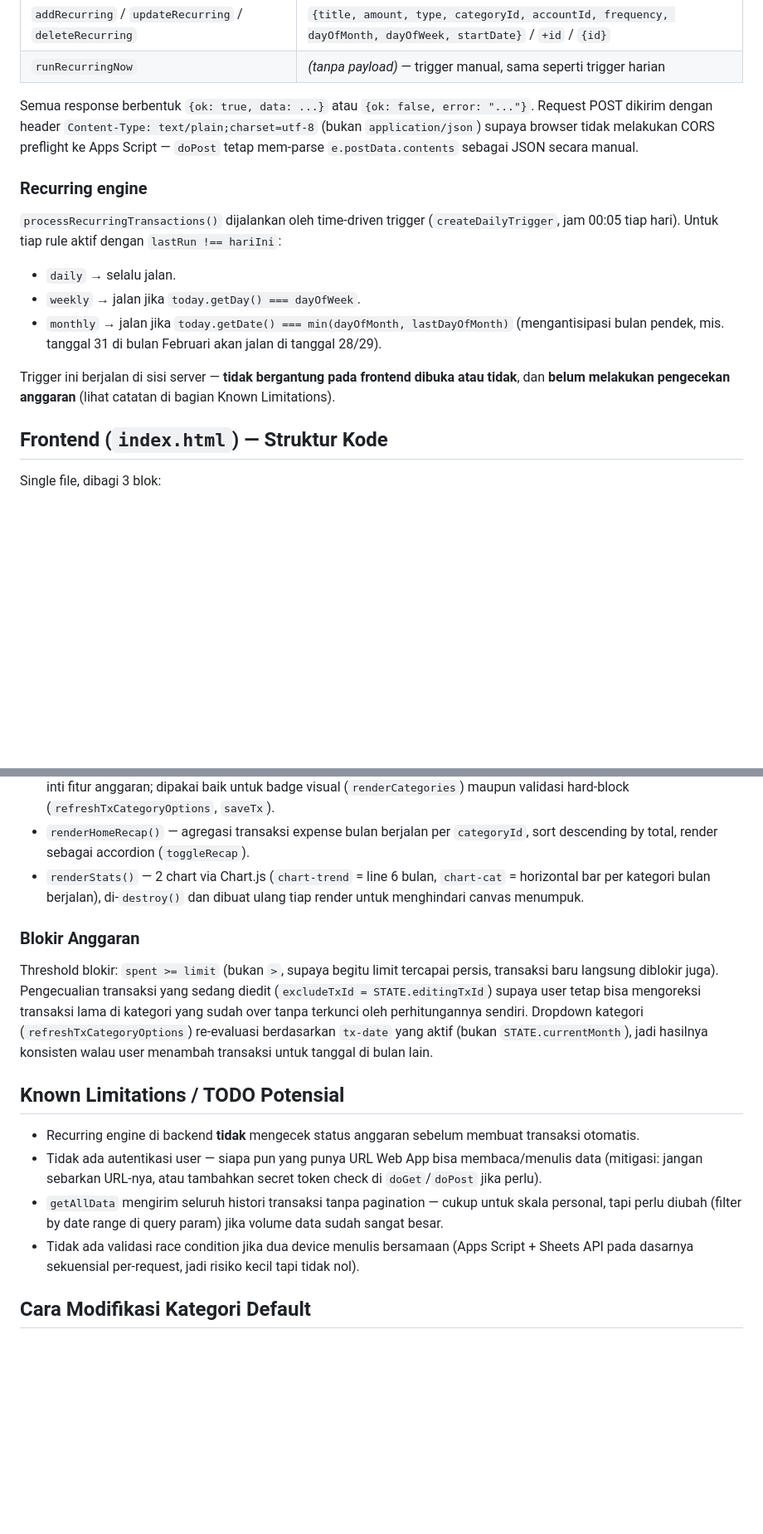
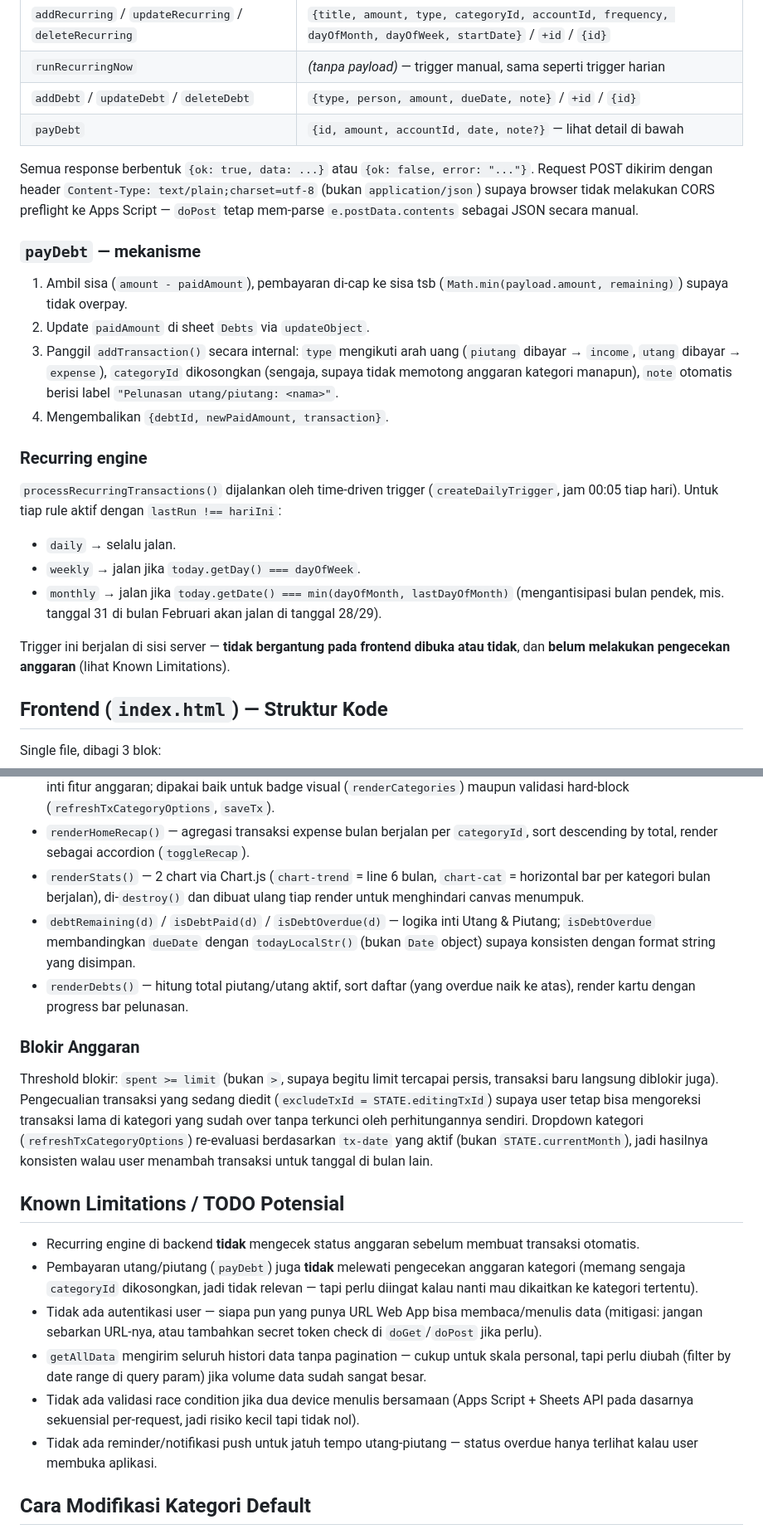
Before and after one commit to mr-aldogeorge/aruskas, a Markdown page: README.md, 2 parts joined by grey strips. Shown at 83% size. Drawn GitHub-style; blank space fills up the shorter version.

```diff
--- a/README.md
+++ b/README.md
@@ -107,8 +133,16 @@ Mengembalikan seluruh data sekaligus (tidak ada pagination — sesuai skala pema
 | `setBudget` / `deleteBudget` | `{categoryId, month, limit}` / `{id}` |
 | `addRecurring` / `updateRecurring` / `deleteRecurring` | `{title, amount, type, categoryId, accountId, frequency, dayOfMonth, dayOfWeek, startDate}` / `+id` / `{id}` |
 | `runRecurringNow` | *(tanpa payload)* — trigger manual, sama seperti trigger harian |
+| `addDebt` / `updateDebt` / `deleteDebt` | `{type, person, amount, dueDate, note}` / `+id` / `{id}` |
+| `payDebt` | `{id, amount, accountId, date, note?}` — lihat detail di bawah |
 
 Semua response berbentuk `{ok: true, data: ...}` atau `{ok: false, error: "..."}`. Request POST dikirim dengan header `Content-Type: text/plain;charset=utf-8` (bukan `application/json`) supaya browser tidak melakukan CORS preflight ke Apps Script — `doPost` tetap mem-parse `e.postData.contents` sebagai JSON secara manual.
+
+### `payDebt` — mekanisme
+1. Ambil sisa (`amount - paidAmount`), pembayaran di-cap ke sisa tsb (`Math.min(payload.amount, remaining)`) supaya tidak overpay.
+2. Update `paidAmount` di sheet `Debts` via `updateObject`.
+3. Panggil `addTransaction()` secara internal: `type` mengikuti arah uang (`piutang` dibayar → `income`, `utang` dibayar → `expense`), `categoryId` dikosongkan (sengaja, supaya tidak memotong anggaran kategori manapun), `note` otomatis berisi label `"Pelunasan utang/piutang: <nama>"`.
+4. Mengembalikan `{debtId, newPaidAmount, transaction}`.
 
 ### Recurring engine
 `processRecurringTransactions()` dijalankan oleh time-driven trigger (`createDailyTrigger`, jam 00:05 tiap hari). Untuk tiap rule aktif dengan `lastRun !== hariIni`:
@@ -116,7 +150,7 @@ Semua response berbentuk `{ok: true, data: ...}` atau `{ok: false, error: "..."}
 - `weekly` → jalan jika `today.getDay() === dayOfWeek`.
 - `monthly` → jalan jika `today.getDate() === min(dayOfMonth, lastDayOfMonth)` (mengantisipasi bulan pendek, mis. tanggal 31 di bulan Februari akan jalan di tanggal 28/29).
 
-Trigger ini berjalan di sisi server — **tidak bergantung pada frontend dibuka atau tidak**, dan **belum melakukan pengecekan anggaran** (lihat catatan di bagian Known Limitations).
+Trigger ini berjalan di sisi server — **tidak bergantung pada frontend dibuka atau tidak**, dan **belum melakukan pengecekan anggaran** (lihat Known Limitations).
 
 ## Frontend (`index.html`) — Struktur Kode
 
@@ -135,15 +174,19 @@ Objek `STATE` global menyimpan seluruh data + UI state (filter aktif, ID yang se
 - `categorySpent(categoryId, month, excludeTxId)` / `categoryBudgetLimit(...)` / `isCategoryBlocked(...)` — logika inti fitur anggaran; dipakai baik untuk badge visual (`renderCategories`) maupun validasi hard-block (`refreshTxCategoryOptions`, `saveTx`).
 - `renderHomeRecap()` — agregasi transaksi expense bulan berjalan per `categoryId`, sort descending by total, render sebagai accordion (`toggleRecap`).
 - `renderStats()` — 2 chart via Chart.js (`chart-trend` = line 6 bulan, `chart-cat` = horizontal bar per kategori bulan berjalan), di-`destroy()` dan dibuat ulang tiap render untuk menghindari canvas menumpuk.
+- `debtRemaining(d)` / `isDebtPaid(d)` / `isDebtOverdue(d)` — logika inti Utang & Piutang; `isDebtOverdue` membandingkan `dueDate` dengan `todayLocalStr()` (bukan `Date` object) supaya konsisten dengan format string yang disimpan.
+- `renderDebts()` — hitung total piutang/utang aktif, sort daftar (yang overdue naik ke atas), render kartu dengan progress bar pelunasan.
 
 ### Blokir Anggaran
 Threshold blokir: `spent >= limit` (bukan `>`, supaya begitu limit tercapai persis, transaksi baru langsung diblokir juga). Pengecualian transaksi yang sedang diedit (`excludeTxId = STATE.editingTxId`) supaya user tetap bisa mengoreksi transaksi lama di kategori yang sudah over tanpa terkunci oleh perhitungannya sendiri. Dropdown kategori (`refreshTxCategoryOptions`) re-evaluasi berdasarkan `tx-date` yang aktif (bukan `STATE.currentMonth`), jadi hasilnya konsisten walau user menambah transaksi untuk tanggal di bulan lain.
 
 ## Known Limitations / TODO Potensial
 - Recurring engine di backend **tidak** mengecek status anggaran sebelum membuat transaksi otomatis.
+- Pembayaran utang/piutang (`payDebt`) juga **tidak** melewati pengecekan anggaran kategori (memang sengaja `categoryId` dikosongkan, jadi tidak relevan — tapi perlu diingat kalau nanti mau dikaitkan ke kategori tertentu).
 - Tidak ada autentikasi user — siapa pun yang punya URL Web App bisa membaca/menulis data (mitigasi: jangan sebarkan URL-nya, atau tambahkan secret token check di `doGet`/`doPost` jika perlu).
-- `getAllData` mengirim seluruh histori transaksi tanpa pagination — cukup untuk skala personal, tapi perlu diubah (filter by date range di query param) jika volume data sudah sangat besar.
+- `getAllData` mengirim seluruh histori data tanpa pagination — cukup untuk skala personal, tapi perlu diubah (filter by date range di query param) jika volume data sudah sangat besar.
 - Tidak ada validasi race condition jika dua device menulis bersamaan (Apps Script + Sheets API pada dasarnya sekuensial per-request, jadi risiko kecil tapi tidak nol).
+- Tidak ada reminder/notifikasi push untuk jatuh tempo utang-piutang — status overdue hanya terlihat kalau user membuka aplikasi.
 
 ## Cara Modifikasi Kategori Default
 Edit array `DEFAULT_CATEGORIES` / `DEFAULT_ACCOUNTS` di `Code.gs` sebelum menjalankan `setup()` — atau edit langsung sheet `Categories`/`Accounts` di spreadsheet kapan saja (kolom `icon` bisa diisi emoji apa pun, tidak dibatasi pilihan di UI).
```
Also changed, not shown: other parts of README.md (+35 -4 lines).
